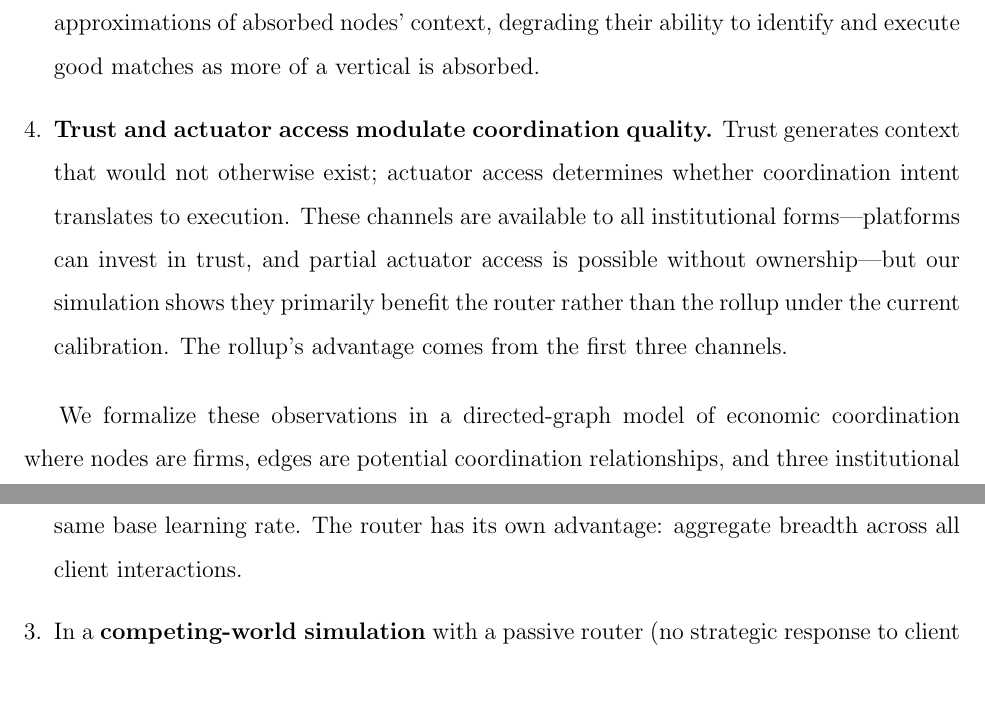
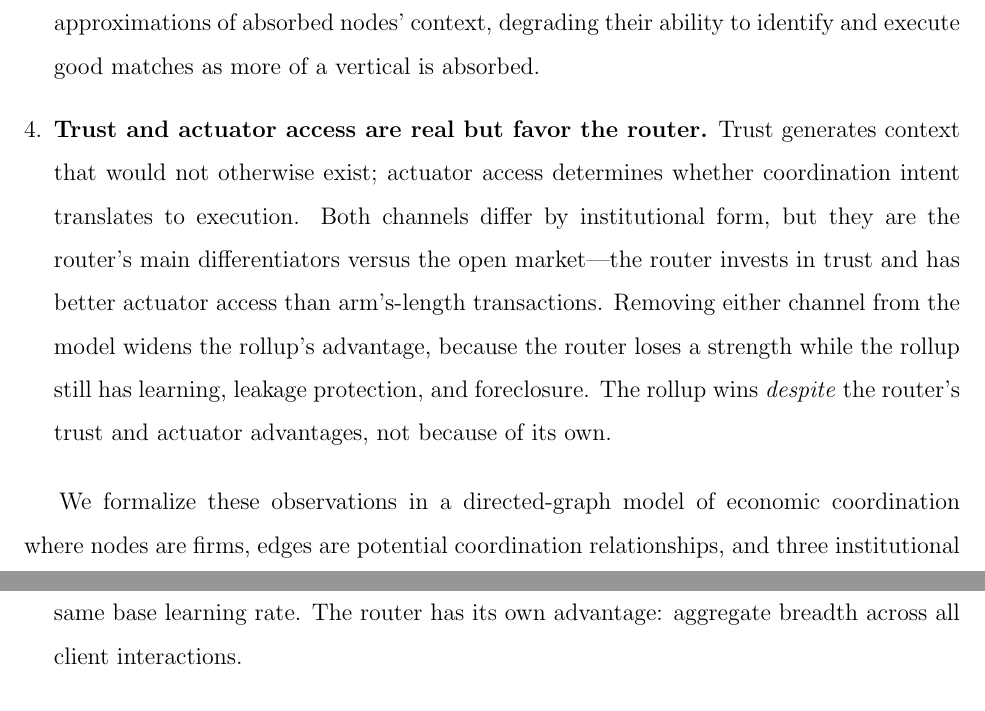
Before and after one commit to sorenlarson/against-coasean-singularity, a LaTeX paper (paper/cybernetic_arbitrage.tex): two parts of pages 5 and 6 of 33, joined at a grey line, cut so that both start at the same text. Compiled offline with pdfLaTeX.

Commit message:
Clarify trust/actuator sign reversal explanation in intro
Co-Authored-By: Claude Opus 4.6 (1M context) <noreply@anthropic.com>

```diff
--- a/paper/cybernetic_arbitrage.tex
+++ b/paper/cybernetic_arbitrage.tex
@@ -64,7 +64,7 @@ The argument turns on four observations about context:
 
 \item \textbf{Ownership degrades competitors' context.} Acquired nodes still coordinate externally, but the high-fidelity version of their operational information---demand signals, capacity states, quality data---becomes private. External coordinators see increasingly noisy approximations of absorbed nodes' context, degrading their ability to identify and execute good matches as more of a vertical is absorbed.
 
-\item \textbf{Trust and actuator access modulate coordination quality.} Trust generates context that would not otherwise exist; actuator access determines whether coordination intent translates to execution. These channels are available to all institutional forms---platforms can invest in trust, and partial actuator access is possible without ownership---but our simulation shows they primarily benefit the router rather than the rollup under the current calibration. The rollup's advantage comes from the first three channels.
+\item \textbf{Trust and actuator access are real but favor the router.} Trust generates context that would not otherwise exist; actuator access determines whether coordination intent translates to execution. Both channels differ by institutional form, but they are the router's main differentiators versus the open market---the router invests in trust and has better actuator access than arm's-length transactions. Removing either channel from the model widens the rollup's advantage, because the router loses a strength while the rollup still has learning, leakage protection, and foreclosure. The rollup wins \textit{despite} the router's trust and actuator advantages, not because of its own.
 \end{enumerate}
 
 We formalize these observations in a directed-graph model of economic coordination where nodes are firms, edges are potential coordination relationships, and three institutional forms are evaluated over the same graph with different parameter regimes governing visibility, learning, trust, and actuator access.
```
Also changed, not shown: paper/cybernetic_arbitrage.pdf.
